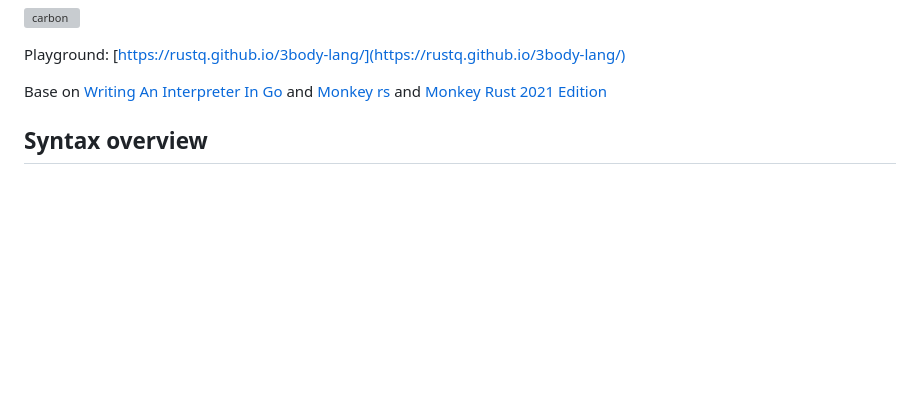
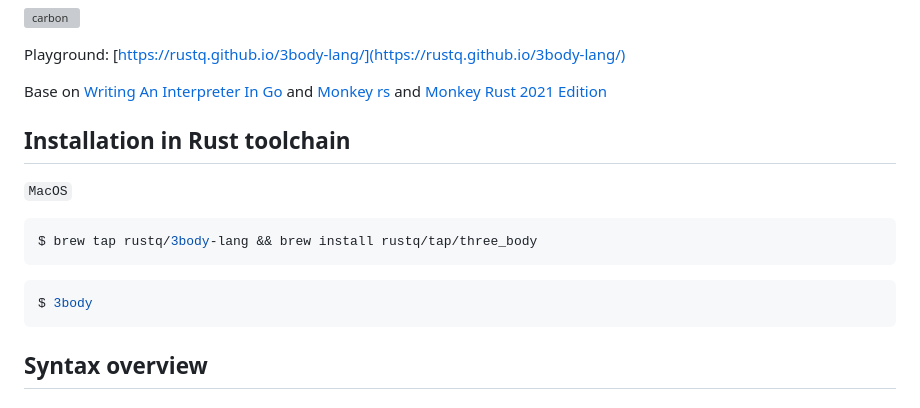
Before and after one commit to rustq/3body-lang, a Markdown page: README.md, the part around the change. Rendered like a GitHub page; blank space fills up the shorter version; grey boxes are pictures that could not be loaded.

Commit message:
+ Installation in Rust toolchain

````diff
--- a/README.md
+++ b/README.md
@@ -13,6 +13,18 @@ Playground: [https://rustq.github.io/3body-lang/](https://rustq.github.io/3body-
 
 Base on [Writing An Interpreter In Go](https://interpreterbook.com/) and [Monkey rs](https://github.com/wadackel/rs-monkey-lang) and [Monkey Rust 2021 Edition](https://github.com/meloalright/Monkey-Rust-2021-Edition)
 
+
+## Installation in Rust toolchain
+
+`MacOS`
+
+```shell
+$ brew tap rustq/3body-lang && brew install rustq/tap/three_body
+```
+
+```shell
+$ 3body
+```
 
 ## Syntax overview
 
````
